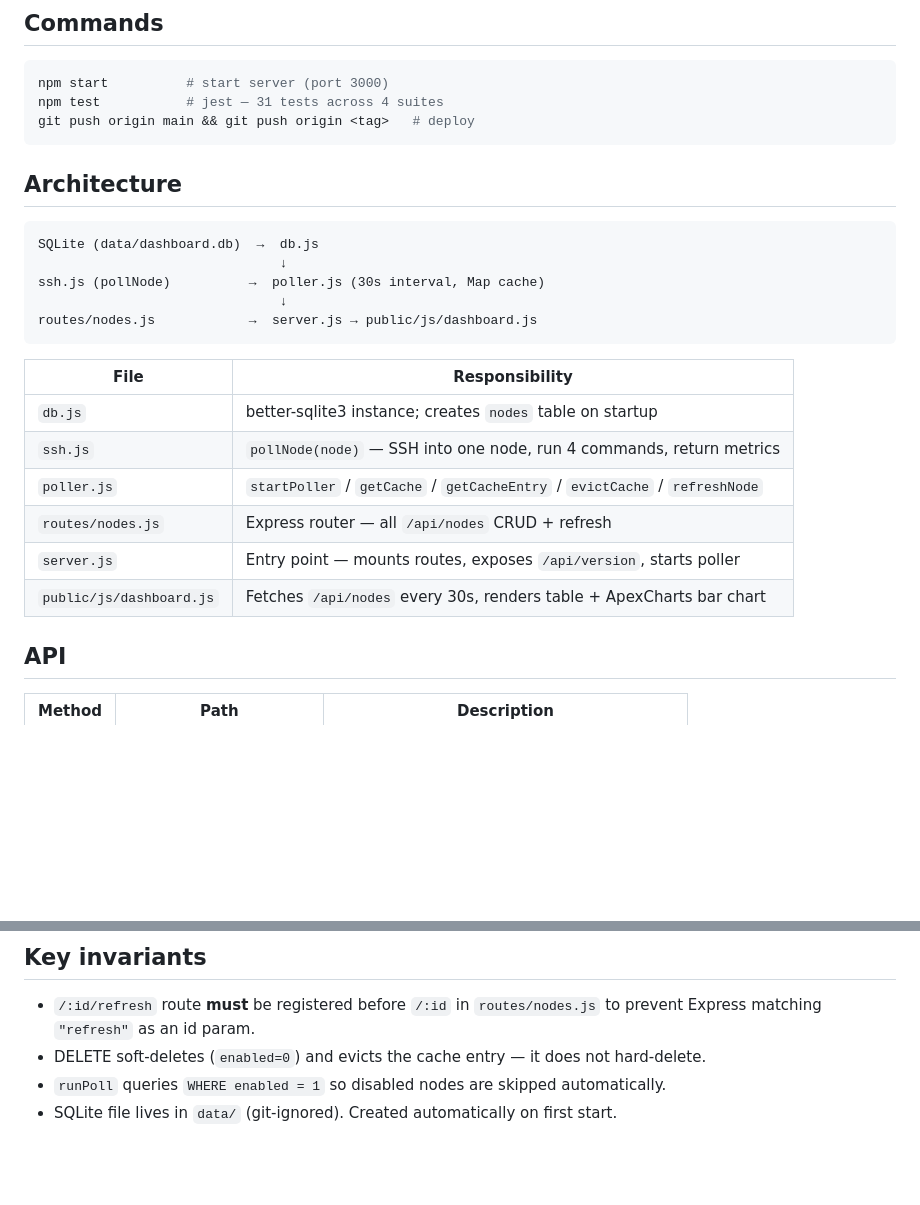
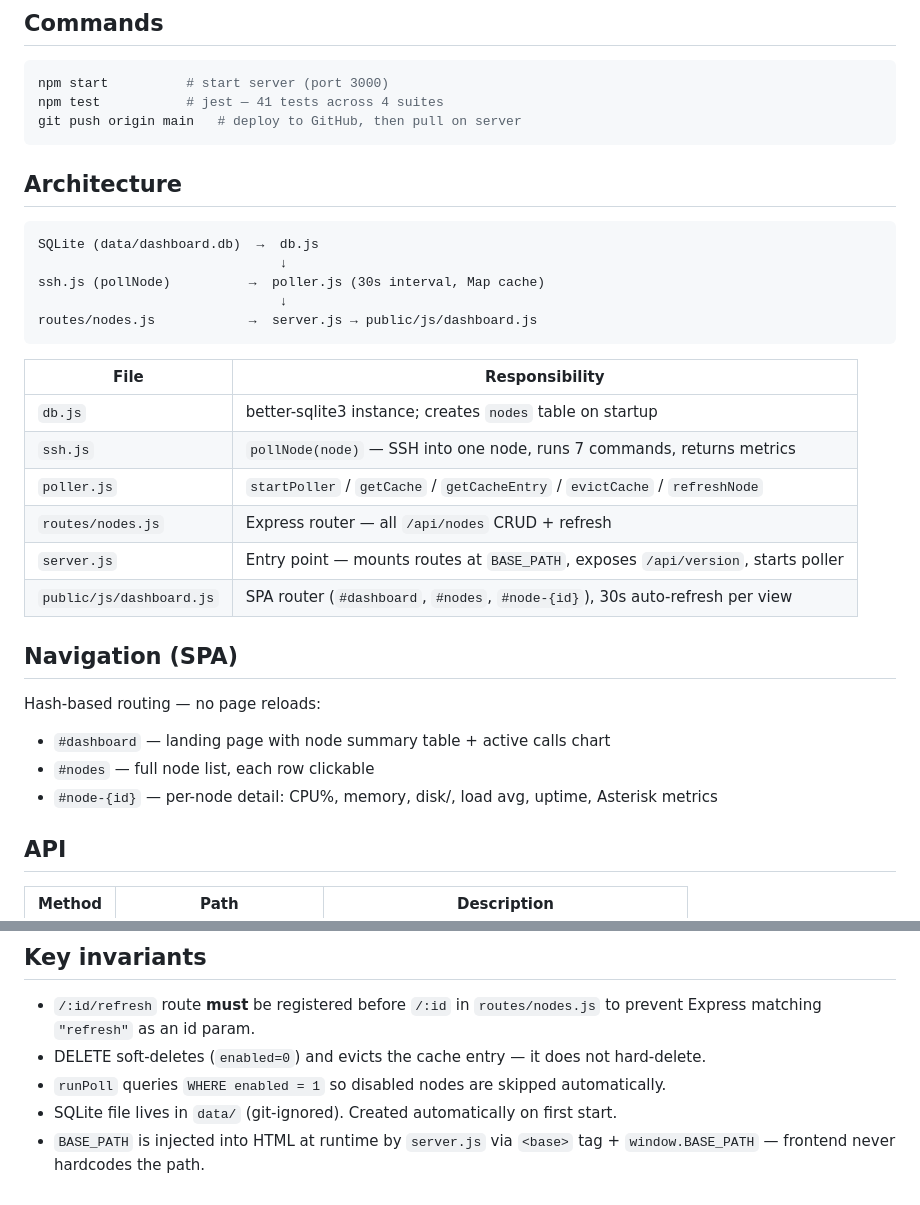
Before and after one commit to ivgi1com/1com-central, a Markdown page: CLAUDE.md, 2 parts joined by grey strips. GitHub-like rendering; blank space fills up the shorter version.

````diff
--- a/CLAUDE.md
+++ b/CLAUDE.md
@@ -6,8 +6,8 @@ Asterisk SSH monitoring dashboard for 1com.co.il. Polls up to 50 Linux Asterisk
 
 ```bash
 npm start          # start server (port 3000)
-npm test           # jest — 31 tests across 4 suites
-git push origin main && git push origin <tag>   # deploy
+npm test           # jest — 41 tests across 4 suites
+git push origin main   # deploy to GitHub, then pull on server
 ```
 
 ## Architecture
@@ -23,11 +23,18 @@ routes/nodes.js            →  server.js → public/js/dashboard.js
 | File | Responsibility |
 |---|---|
 | `db.js` | better-sqlite3 instance; creates `nodes` table on startup |
-| `ssh.js` | `pollNode(node)` — SSH into one node, run 4 commands, return metrics |
+| `ssh.js` | `pollNode(node)` — SSH into one node, runs 7 commands, returns metrics |
 | `poller.js` | `startPoller` / `getCache` / `getCacheEntry` / `evictCache` / `refreshNode` |
 | `routes/nodes.js` | Express router — all `/api/nodes` CRUD + refresh |
-| `server.js` | Entry point — mounts routes, exposes `/api/version`, starts poller |
-| `public/js/dashboard.js` | Fetches `/api/nodes` every 30s, renders table + ApexCharts bar chart |
+| `server.js` | Entry point — mounts routes at `BASE_PATH`, exposes `/api/version`, starts poller |
+| `public/js/dashboard.js` | SPA router (`#dashboard`, `#nodes`, `#node-{id}`), 30s auto-refresh per view |
+
+## Navigation (SPA)
+
+Hash-based routing — no page reloads:
+- `#dashboard` — landing page with node summary table + active calls chart
+- `#nodes` — full node list, each row clickable
+- `#node-{id}` — per-node detail: CPU%, memory, disk/, load avg, uptime, Asterisk metrics
 
 ## API
 
@@ -97,3 +135,4 @@ All tests mock `db` and `ssh`/`poller` — no real SSH connections or disk I/O i
 - DELETE soft-deletes (`enabled=0`) and evicts the cache entry — it does not hard-delete.
 - `runPoll` queries `WHERE enabled = 1` so disabled nodes are skipped automatically.
 - SQLite file lives in `data/` (git-ignored). Created automatically on first start.
+- `BASE_PATH` is injected into HTML at runtime by `server.js` via `<base>` tag + `window.BASE_PATH` — frontend never hardcodes the path.
````
Also changed, not shown: other parts of CLAUDE.md (+34 -3 lines).
